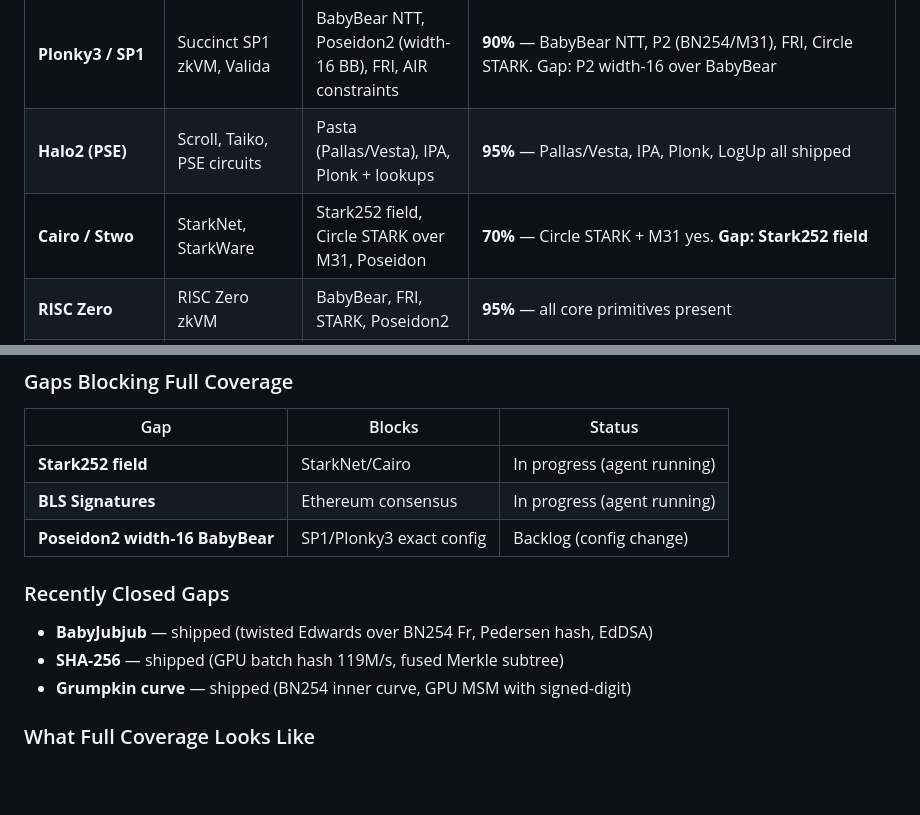
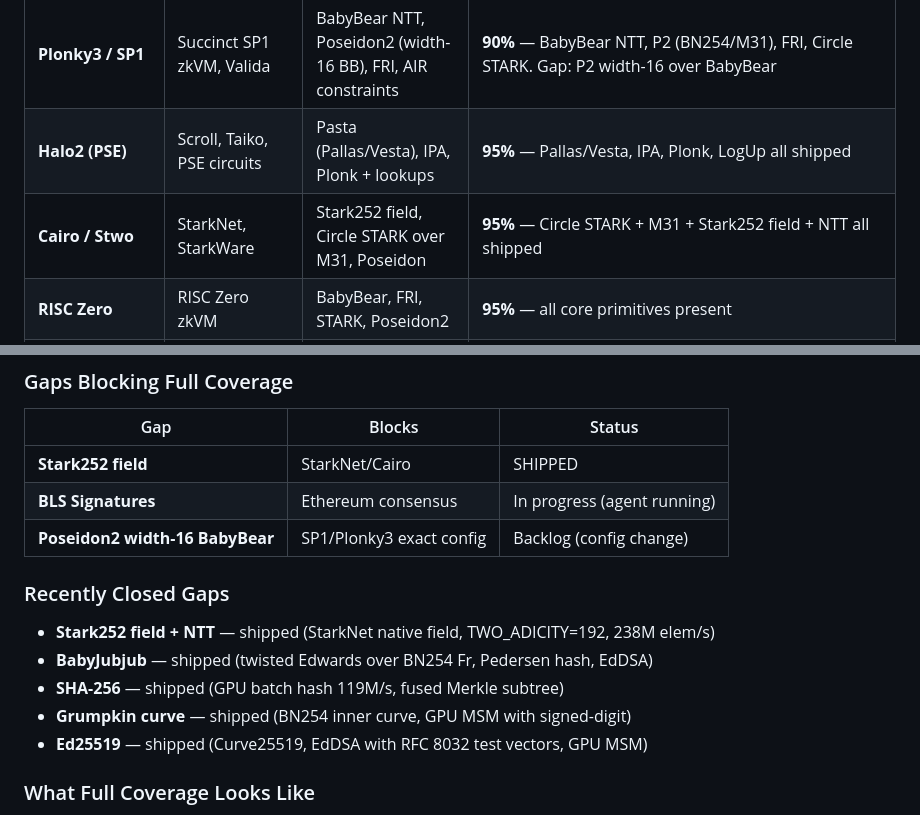
Before and after one commit to carni-ships/zkMetal, a Markdown page: docs/dependency-graph.md, 2 parts joined by grey strips. Rendered like a GitHub page; blank space fills up the shorter version.

Commit message:
Update coverage: Stark252 shipped, Cairo/Stwo now 95%
Add Stark252 to README primitives table. Only remaining gap
for full production stack coverage: BLS signatures (in progress).

Co-Authored-By: Claude Opus 4.6 <noreply@anthropic.com>

```diff
--- a/docs/dependency-graph.md
+++ b/docs/dependency-graph.md
@@ -94,7 +94,7 @@ How zkMetal maps to the major ZK stacks deployed in production today.
 |-----------------|---------|-------------------|-----------------|
 | **Plonky3 / SP1** | Succinct SP1 zkVM, Valida | BabyBear NTT, Poseidon2 (width-16 BB), FRI, AIR constraints | **90%** — BabyBear NTT, P2 (BN254/M31), FRI, Circle STARK. Gap: P2 width-16 over BabyBear |
 | **Halo2 (PSE)** | Scroll, Taiko, PSE circuits | Pasta (Pallas/Vesta), IPA, Plonk + lookups | **95%** — Pallas/Vesta, IPA, Plonk, LogUp all shipped |
-| **Cairo / Stwo** | StarkNet, StarkWare | Stark252 field, Circle STARK over M31, Poseidon | **70%** — Circle STARK + M31 yes. **Gap: Stark252 field** |
+| **Cairo / Stwo** | StarkNet, StarkWare | Stark252 field, Circle STARK over M31, Poseidon | **95%** — Circle STARK + M31 + Stark252 field + NTT all shipped |
 | **RISC Zero** | RISC Zero zkVM | BabyBear, FRI, STARK, Poseidon2 | **95%** — all core primitives present |
 | **Jolt / Lasso** | a16z Labs | BN254 pairing, Lasso lookups, sumcheck | **95%** — pairing, Lasso, sumcheck, batch FFI all shipped |
 | **Barretenberg** | Aztec Network | BN254, Grumpkin, Plonk (UltraHonk), KZG | **95%** — BN254+Plonk+KZG+Grumpkin all shipped |
@@ -108,15 +108,17 @@ How zkMetal maps to the major ZK stacks deployed in production today.
 
 | Gap | Blocks | Status |
 |-----|--------|--------|
-| **Stark252 field** | StarkNet/Cairo | In progress (agent running) |
+| **Stark252 field** | StarkNet/Cairo | SHIPPED |
 | **BLS Signatures** | Ethereum consensus | In progress (agent running) |
 | **Poseidon2 width-16 BabyBear** | SP1/Plonky3 exact config | Backlog (config change) |
 
 ### Recently Closed Gaps
 
+- **Stark252 field + NTT** — shipped (StarkNet native field, TWO_ADICITY=192, 238M elem/s)
 - **BabyJubjub** — shipped (twisted Edwards over BN254 Fr, Pedersen hash, EdDSA)
 - **SHA-256** — shipped (GPU batch hash 119M/s, fused Merkle subtree)
 - **Grumpkin curve** — shipped (BN254 inner curve, GPU MSM with signed-digit)
+- **Ed25519** — shipped (Curve25519, EdDSA with RFC 8032 test vectors, GPU MSM)
 
 ### What Full Coverage Looks Like
 
```
